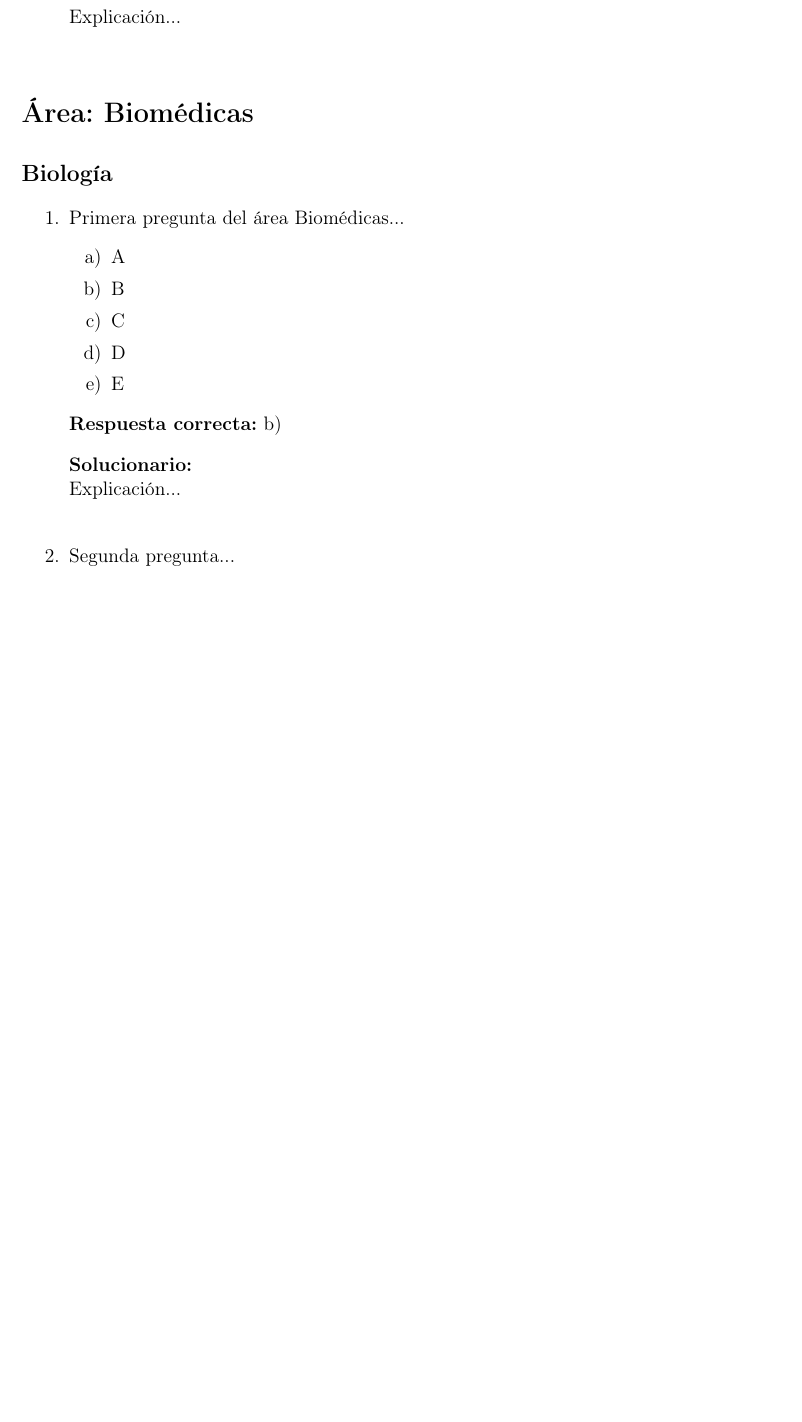
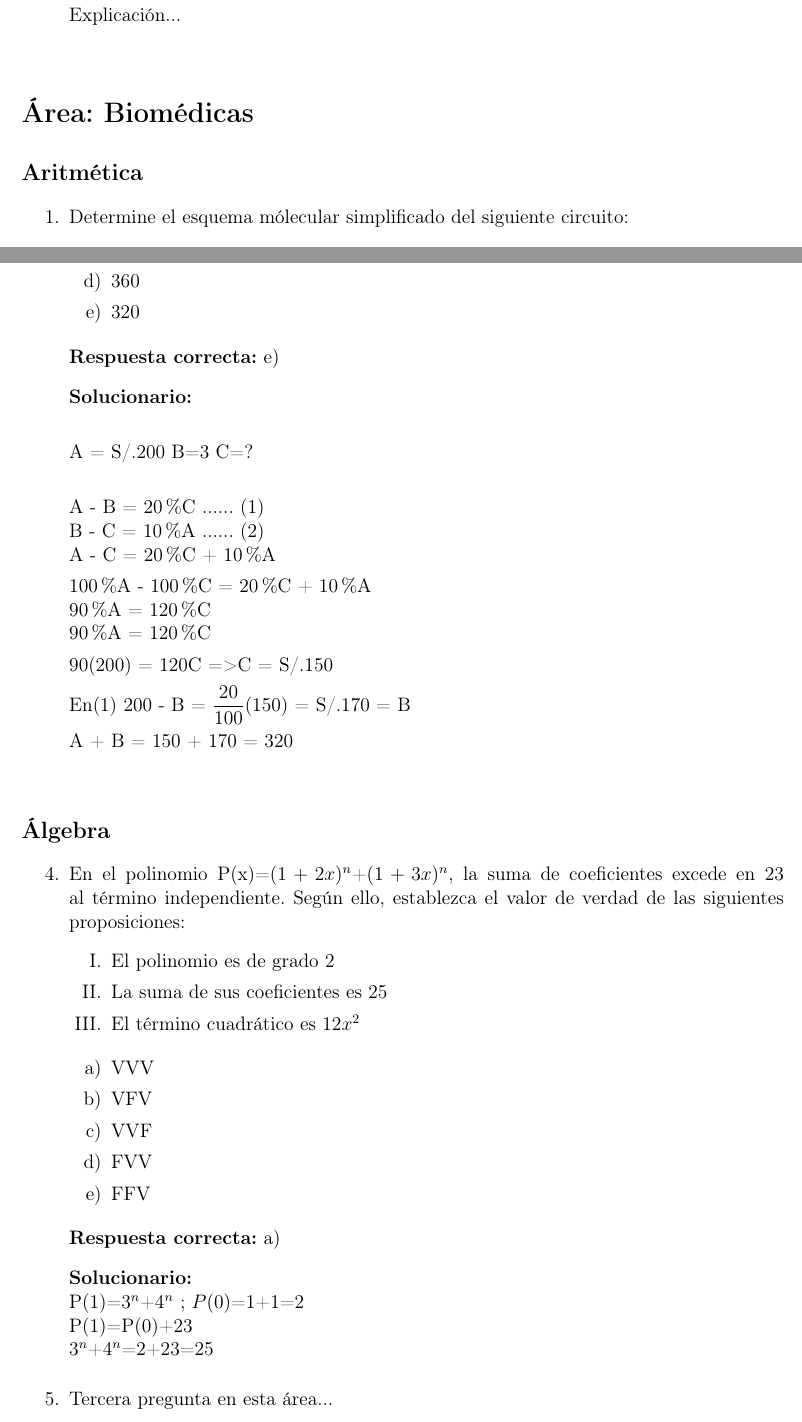
Before and after one commit to elmer-20/libro-dad, a LaTeX book (main.tex, which reads examenes/2024/general-2024-I.tex): part of page 9 of 32 before the commit and two parts of pages 9 and 11 of 34 after it, the two joined at a grey line, cut so that both start at the same text, the shorter picture padded with empty space. Compiled offline with pdfLaTeX.

Commit message:
add,bio cursos

```diff
--- a/examenes/2024/general-2024-I.tex
+++ b/examenes/2024/general-2024-I.tex
@@ -85,8 +86,8 @@
 \section*{Área: Biomédicas}
 
 
-\subsection*{Biología}
+\subsection*{Aritmética}
 
 \begin{enumerate}
 
-	\item Primera pregunta del área Biomédicas...
+	\item Determine el esquema mólecular simplificado del siguiente circuito:
@@ -93,3 +188,69 @@
+		\item 360
+		\item 320
+	\end{enumerate}
+
+	\textbf{Respuesta correcta:} e)
+
+	\vspace{2mm}
+	\textbf{Solucionario:}\\
+
+		A = S/.200 B=3 C=?\\
+
+		A - B = 20\%C ...... (1)\\
+		B - C = 10\%A ...... (2)\\
+		A - C = 20\%C + 10\%A
+
+		100\%A - 100\%C = 20\%C + 10\%A\\
+		90\%A = 120\%C\\
+		90\%A = 120\%C
+
+		90(200) = 120C => C = S/.150
+
+		En(1) 200 - B =  $\displaystyle\frac{20}{100}$(150) = S/.170 = B
+
+		A + B = 150 + 170 = 320
+
+
+
+	\vspace{6mm}
+
+\end{enumerate}
+
+
+
+\subsection*{Álgebra}
+
+\begin{enumerate}[resume]
+
+	\item En el polinomio P(x)=$(1+2x)^n$+$(1+3x)^n$, la suma de coeficientes excede en 23 al término independiente. Según ello, establezca el valor de verdad de las siguientes proposiciones:
+	\begin{enumerate}[label=\Roman*.]
+		\item El polinomio es de grado 2
+		\item La suma de sus coeficientes es 25
+		\item El término cuadrático es $12x^2$
+	\end{enumerate}
+
+
+	\begin{enumerate}[label=\alph*)]
+		\item VVV
+		\item VFV
+		\item VVF
+		\item FVV
+		\item FFV
+	\end{enumerate}
+
+	\textbf{Respuesta correcta:} a)
+
+	\vspace{2mm}
+	\textbf{Solucionario:}\\
+	P(1)=$3^n$+$4^n$ ; $P(0)$=1+1=2\\
+	P(1)=P(0)+23\\
+	$3^n$+$4^n$=2+23=25
+
+\end{enumerate}
+
+\begin{enumerate}[resume]
+
+	\item Tercera pregunta en esta área...
 	\begin{enumerate}[label=\alph*)]
 		\item A
 		\item B
@@ -98,13 +259,8 @@
 		\item E
 	\end{enumerate}
 
-	\textbf{Respuesta correcta:} b)
+	\textbf{Respuesta correcta:} a)
 
 	\vspace{2mm}
 	\textbf{Solucionario:}\\
 	Explicación...
-
-	\vspace{6mm}
-
-	\item Segunda pregunta...
-	\begin{enumerate}[label=\alph*)]
```
Also changed, not shown: main.pdf, examenes/2024/general-2024-I.tex (109 more changed lines), 12 other files.
